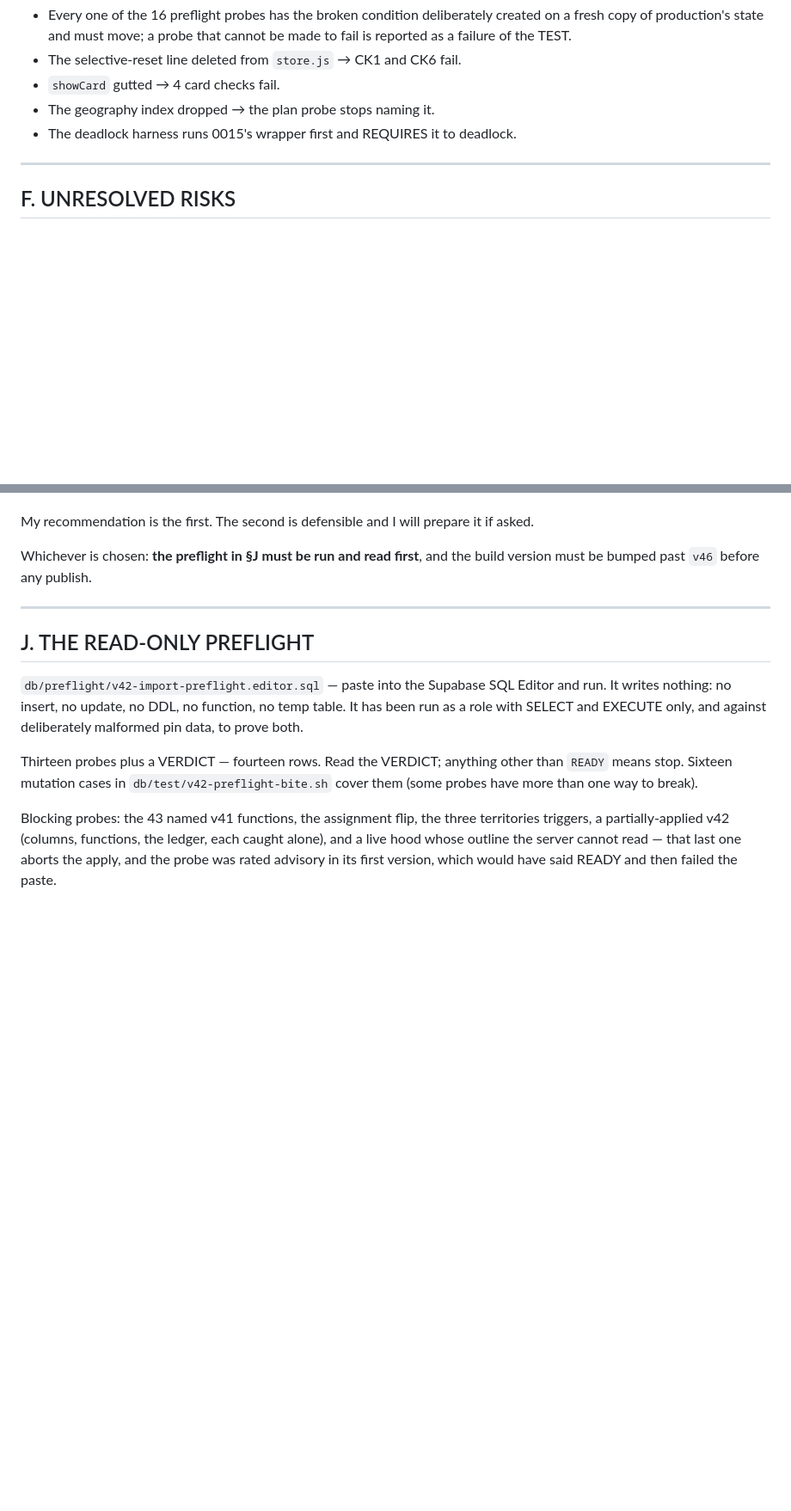
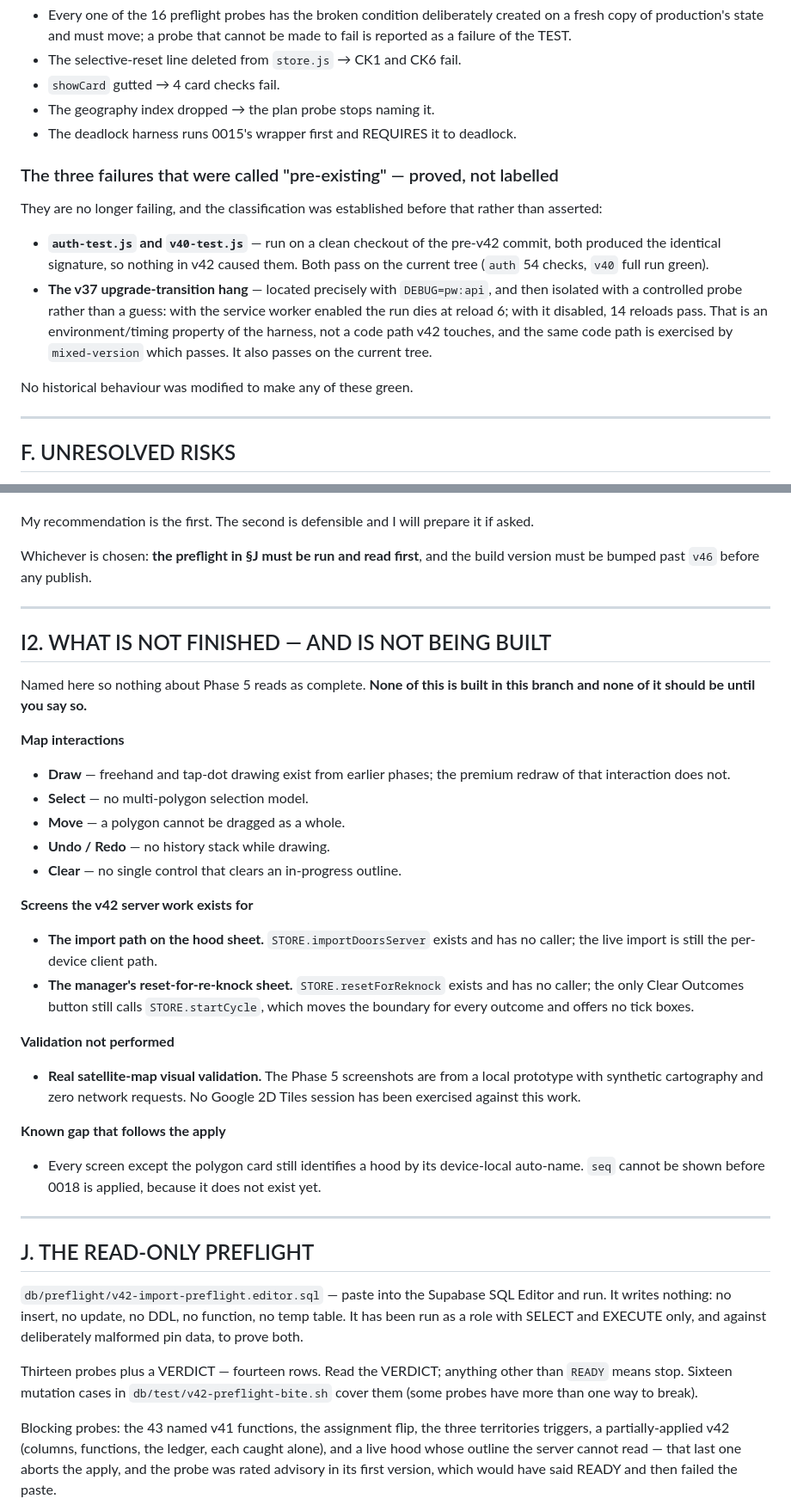
Before and after one commit to ceojohnmartin/business-vault, a Markdown page: rally/db/V42_ADVERSARIAL_REVIEW.md, 2 parts joined by grey strips. Shown at 86% size. Drawn GitHub-style; blank space fills up the shorter version.

Commit message:
v42 review: prove the pre-existing failures, and list what is deliberately unbuilt
Two sections the review asked for and the report was missing: how the three
"pre-existing" test failures were established rather than labelled (clean
pre-v42 checkout, a controlled service-worker probe for the v37 hang, and
the fact that all three now pass without any historical behaviour being
changed), and an explicit list of what Phase 5 does NOT have — Draw,
Select, Move, Undo, Redo, Clear, the import screen, the manager's
reset-for-re-knock sheet, and real satellite-map visual validation.

Co-Authored-By: Claude Opus 5 <noreply@anthropic.com>
Claude-Session: https://claude.ai/code/session_01JpBudFkRZwRmKDddKSEnBk

```diff
--- a/rally/db/V42_ADVERSARIAL_REVIEW.md
+++ b/rally/db/V42_ADVERSARIAL_REVIEW.md
@@ -280,6 +280,22 @@ Every number below is from a run on the current tree.
 - The geography index dropped → the plan probe stops naming it.
 - The deadlock harness runs 0015's wrapper first and REQUIRES it to deadlock.
 
+### The three failures that were called "pre-existing" — proved, not labelled
+
+They are no longer failing, and the classification was established before that rather than
+asserted:
+
+- **`auth-test.js` and `v40-test.js`** — run on a clean checkout of the pre-v42 commit,
+  both produced the identical signature, so nothing in v42 caused them. Both pass on the
+  current tree (`auth` 54 checks, `v40` full run green).
+- **The v37 upgrade-transition hang** — located precisely with `DEBUG=pw:api`, and then
+  isolated with a controlled probe rather than a guess: with the service worker enabled the
+  run dies at reload 6; with it disabled, 14 reloads pass. That is an environment/timing
+  property of the harness, not a code path v42 touches, and the same code path is exercised
+  by `mixed-version` which passes. It also passes on the current tree.
+
+No historical behaviour was modified to make any of these green.
+
 ---
 
 ## F. UNRESOLVED RISKS
@@ -425,6 +441,37 @@ version must be bumped past `v46` before any publish.
 
 ---
 
+## I2. WHAT IS NOT FINISHED — AND IS NOT BEING BUILT
+
+Named here so nothing about Phase 5 reads as complete. **None of this is built in this
+branch and none of it should be until you say so.**
+
+**Map interactions**
+- **Draw** — freehand and tap-dot drawing exist from earlier phases; the premium redraw of
+  that interaction does not.
+- **Select** — no multi-polygon selection model.
+- **Move** — a polygon cannot be dragged as a whole.
+- **Undo / Redo** — no history stack while drawing.
+- **Clear** — no single control that clears an in-progress outline.
+
+**Screens the v42 server work exists for**
+- **The import path on the hood sheet.** `STORE.importDoorsServer` exists and has no
+  caller; the live import is still the per-device client path.
+- **The manager's reset-for-re-knock sheet.** `STORE.resetForReknock` exists and has no
+  caller; the only Clear Outcomes button still calls `STORE.startCycle`, which moves the
+  boundary for every outcome and offers no tick boxes.
+
+**Validation not performed**
+- **Real satellite-map visual validation.** The Phase 5 screenshots are from a local
+  prototype with synthetic cartography and zero network requests. No Google 2D Tiles
+  session has been exercised against this work.
+
+**Known gap that follows the apply**
+- Every screen except the polygon card still identifies a hood by its device-local
+  auto-name. `seq` cannot be shown before 0018 is applied, because it does not exist yet.
+
+---
+
 ## J. THE READ-ONLY PREFLIGHT
 
 `db/preflight/v42-import-preflight.editor.sql` — paste into the Supabase SQL Editor and
```
